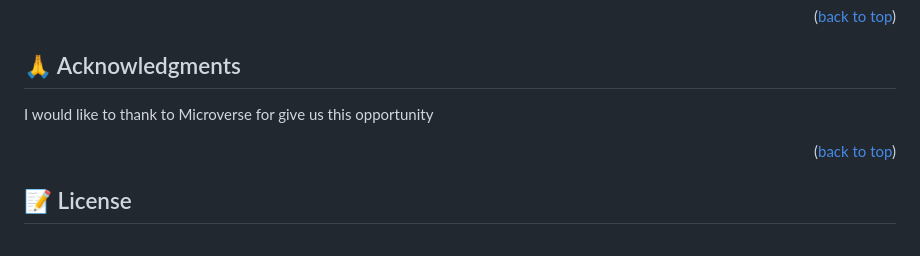
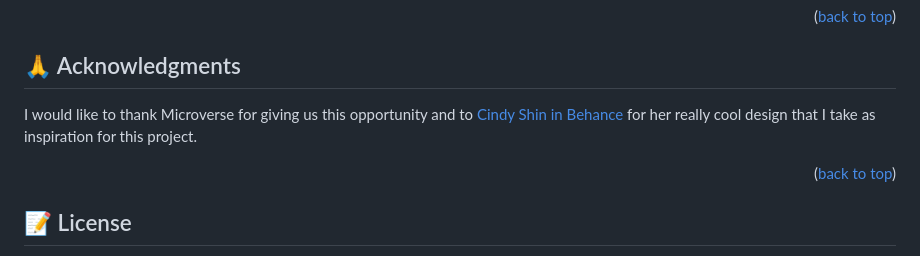
Before and after one commit to victormc13/First-Capstone, a Markdown page: README.md, the part around the change. Rendered like a GitHub page.

Commit message:
Modify the README file to thank the owner page that I took as inspiration

```diff
--- a/README.md
+++ b/README.md
@@ -265,8 +265,7 @@ If you like this project you can reach out with me in [viktorsb14@gmail.com](htt
 ## 🙏 Acknowledgments <a name="acknowledgements"></a>
 
 <!-- > Give credit to everyone who inspired your codebase. -->
-
-I would like to thank to Microverse for give us this opportunity
+I would like to thank Microverse for giving us this opportunity and to [Cindy Shin in Behance](https://www.behance.net/adagio07) for her really cool design that I take as inspiration for this project.
 
 <p align="right">(<a href="#readme-top">back to top</a>)</p>
 
```
